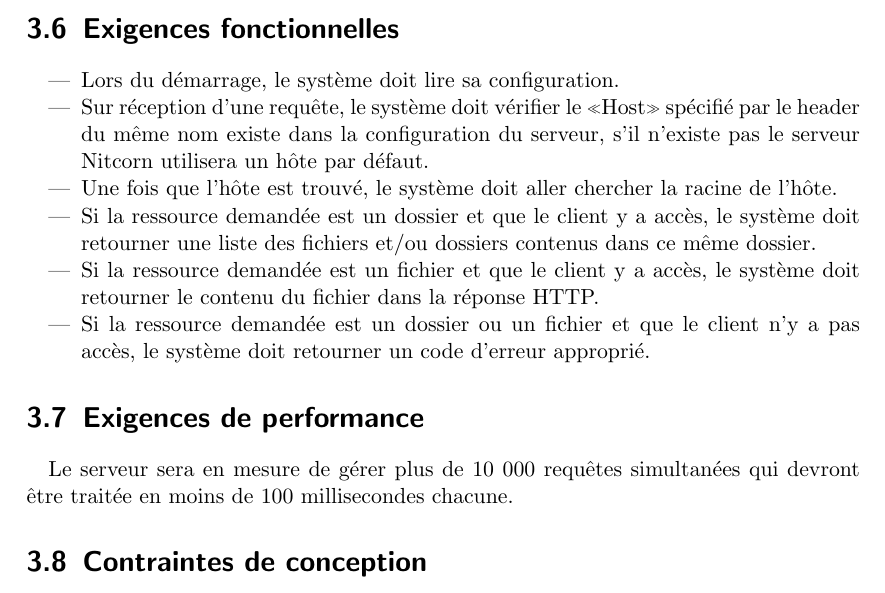
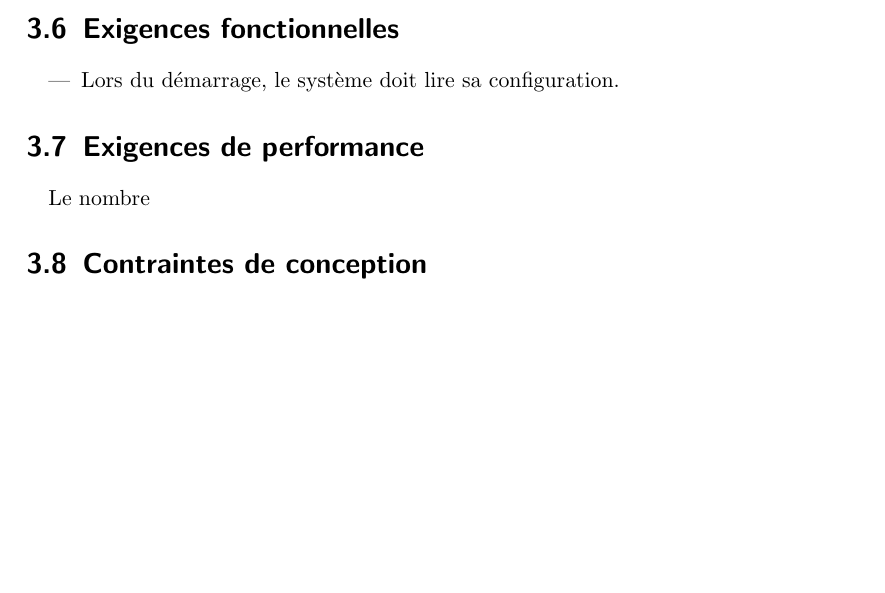
Before and after one commit to xymus/nitcorn, a LaTeX document (srs/srs.tex): part of page 25 of 27 before the commit and part of page 26 of 27 after it, cut so that both start at the same text, the shorter picture padded with empty space. Compiled offline with pdfLaTeX.

```diff
--- a/srs/srs.tex
+++ b/srs/srs.tex
@@ -691,15 +703,9 @@
 \section{Exigences fonctionnelles}
 \begin{itemize}
     \item Lors du démarrage, le système doit lire sa configuration.
-    \item Sur réception d'une requête, le système doit vérifier le «Host» spécifié par le header du même nom existe dans la configuration du serveur, s'il n'existe pas
-        le serveur Nitcorn utilisera un hôte par défaut.
-    \item Une fois que l'hôte est trouvé, le système doit aller chercher la racine de l'hôte.
-    \item Si la ressource demandée est un dossier et que le client y a accès, le système doit retourner une liste des fichiers et/ou dossiers contenus dans ce même dossier.
-    \item Si la ressource demandée est un fichier et que le client y a accès, le système doit retourner le contenu du fichier dans la réponse HTTP.
-    \item Si la ressource demandée est un dossier ou un fichier et que le client n'y a pas accès, le système doit retourner un code d'erreur approprié.
 \end{itemize}
-\section{Exigences de performance} Le serveur sera en mesure de gérer plus de 10 000 requêtes simultanées qui devront être traitée en moins de 100 millisecondes chacune.
-\section{Contraintes de conception} .
+\section{Exigences de performance} Le nombre
+\section{Contraintes de conception}
 \section{Attributs}
 \subsection{Disponibilité}
 Le serveur web doit être disponible jusqu'à ce que l'utilisateur le ferme.
```
Also changed, not shown: srs/srs.tex (12 more changed lines).
